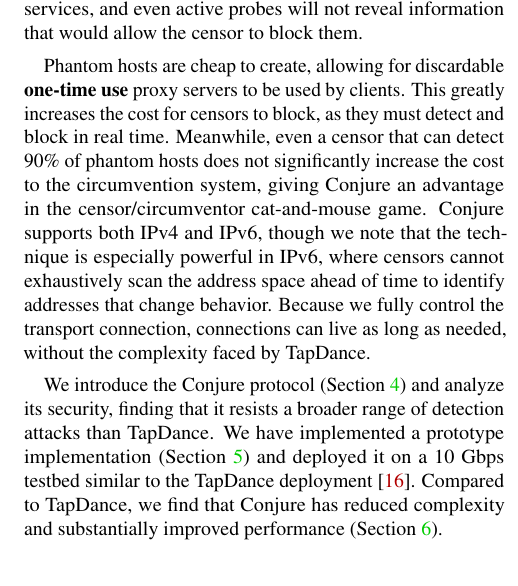
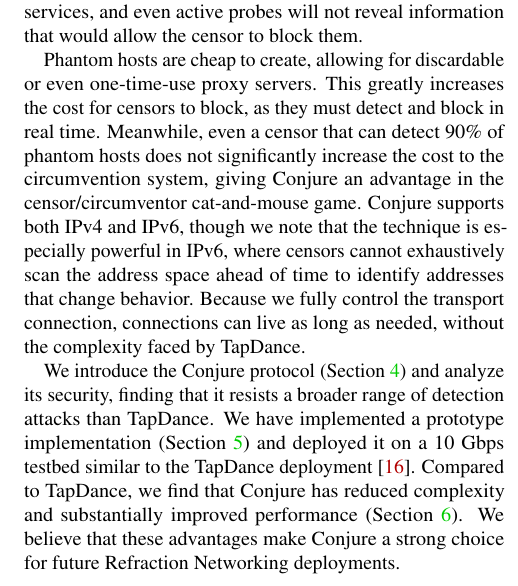
Before and after one commit to refraction-networking/conjure, a LaTeX paper (paper/paper.tex): part of one column of page 2 of 14, cut so that both start at the same text. Compiled offline with pdfLaTeX; a LaTeX package or settings file that is missing is left out.

Commit message:
Fix intro

```diff
--- a/paper/paper.tex
+++ b/paper/paper.tex
@@ -224,8 +224,8 @@ block them.
 %-Connection can live as long as we want
 %-No pesky TCP/TapDance-y limits
 
-Phantom hosts are cheap to create, allowing for discardable \textbf{one-time use}
-proxy servers to be used by clients. This greatly increases the cost for censors to
+Phantom hosts are cheap to create, allowing for discardable or even one-time-use
+proxy servers. This greatly increases the cost for censors to
 block, as they must detect and block in real time. Meanwhile, even a censor that
 can detect 90\% of phantom hosts does not significantly increase the cost to the
 circumvention system, giving \scheme an advantage in the censor/circumventor
@@ -256,7 +256,8 @@ We have implemented a prototype implementation (Section~\ref{sec:implementation}
 and deployed it on a 10~Gbps testbed similar to the TapDance
 deployment~\cite{frolov2017isp}.  Compared to TapDance, we find that
 \scheme has reduced complexity and substantially improved performance
-(Section~\ref{sec:evaluation}).
+(Section~\ref{sec:evaluation}).  We believe that these advantages
+make \scheme a strong choice for future Refraction Networking deployments.
 
 \input{background.tex}
 
```
